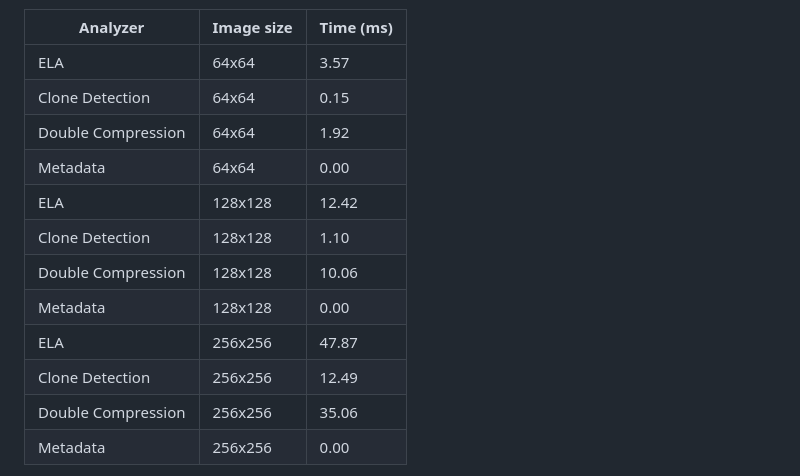
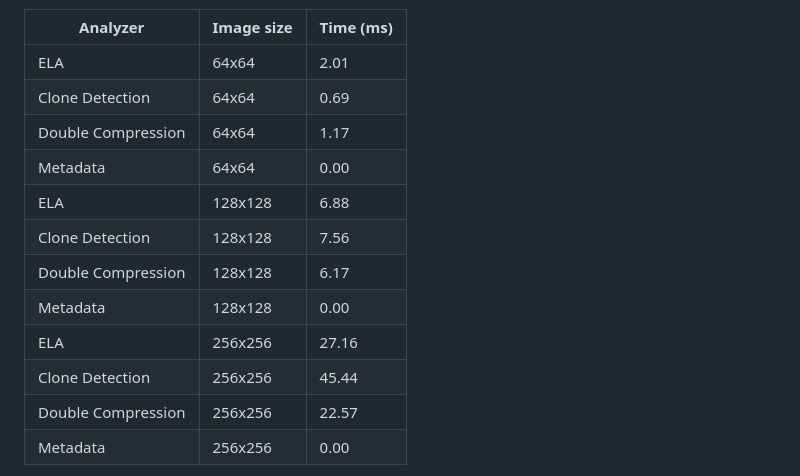
Before and after one commit to Deipedra34/ForensicLens, a Markdown page: README.md, the part around the change. GitHub-like rendering.

Commit message:
Update benchmark results in README

```diff
--- a/README.md
+++ b/README.md
@@ -397,17 +397,17 @@ The table below is generated by [`.github/workflows/benchmark.yml`](.github/work
 
 | Analyzer | Image size | Time (ms) |
 | --- | --- | --- |
-| ELA | 64x64 | 3.57 |
-| Clone Detection | 64x64 | 0.15 |
-| Double Compression | 64x64 | 1.92 |
+| ELA | 64x64 | 2.01 |
+| Clone Detection | 64x64 | 0.69 |
+| Double Compression | 64x64 | 1.17 |
 | Metadata | 64x64 | 0.00 |
-| ELA | 128x128 | 12.42 |
-| Clone Detection | 128x128 | 1.10 |
-| Double Compression | 128x128 | 10.06 |
+| ELA | 128x128 | 6.88 |
+| Clone Detection | 128x128 | 7.56 |
+| Double Compression | 128x128 | 6.17 |
 | Metadata | 128x128 | 0.00 |
-| ELA | 256x256 | 47.87 |
-| Clone Detection | 256x256 | 12.49 |
-| Double Compression | 256x256 | 35.06 |
+| ELA | 256x256 | 27.16 |
+| Clone Detection | 256x256 | 45.44 |
+| Double Compression | 256x256 | 22.57 |
 | Metadata | 256x256 | 0.00 |
 
 <!-- BENCHMARK-TABLE-END -->
```
